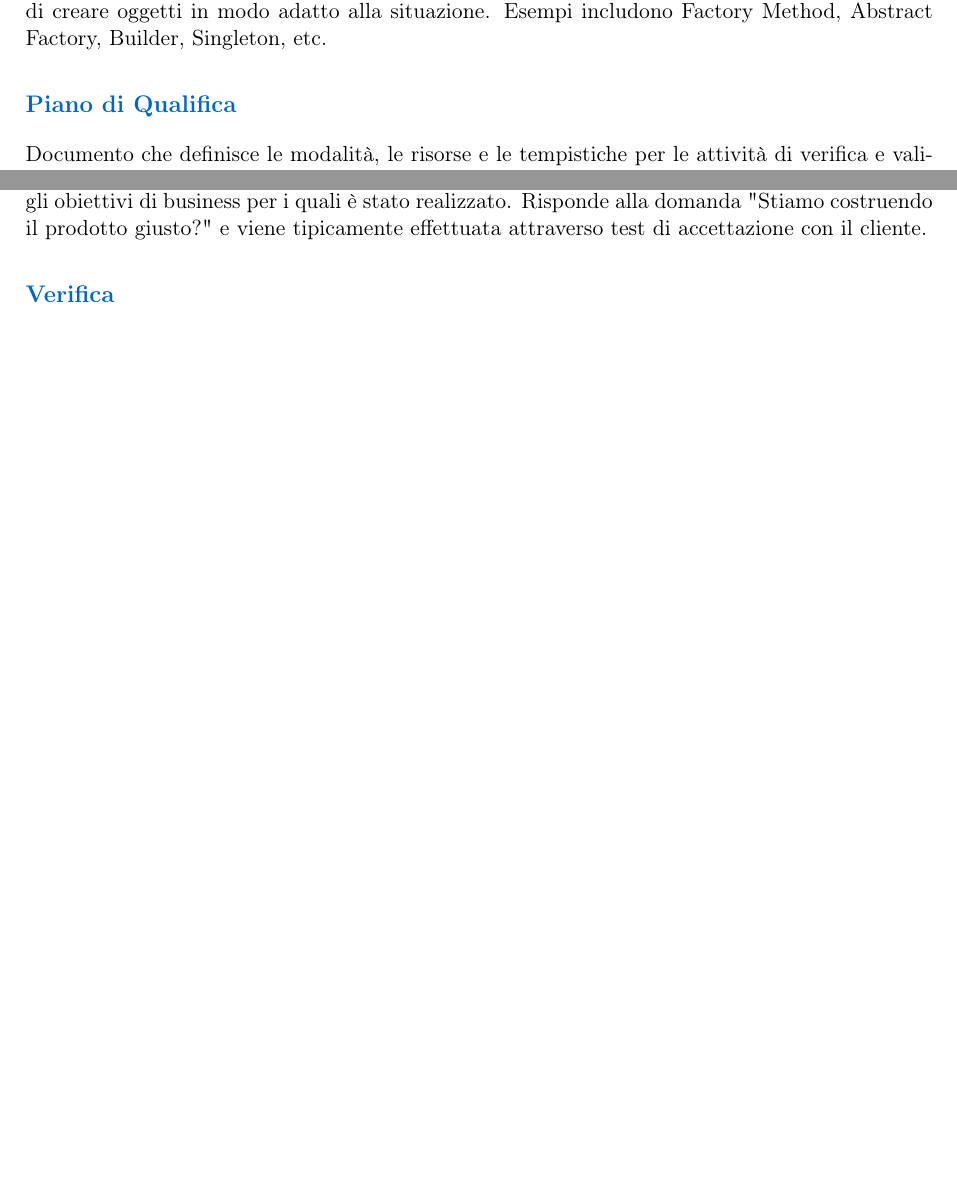
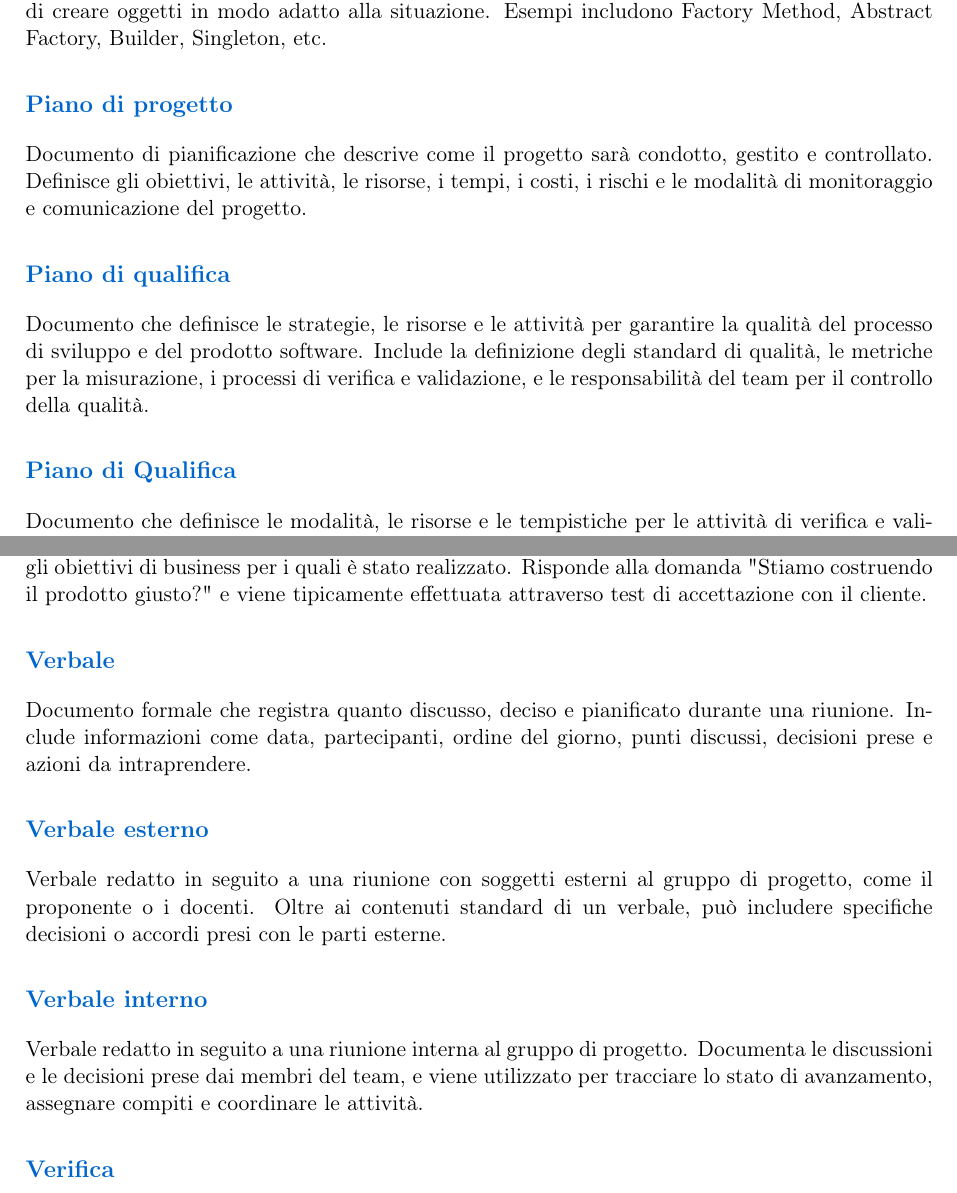
Before and after one commit to BugBustersUnipd/DocumentazioneSWE, a LaTeX document (RTB/GLOSSARIO/Glossario.tex): two parts of pages 28 and 39 of 40 before the commit and two parts of pages 30 and 41 of 43 after it, joined at a grey line, cut so that both start at the same text, the shorter picture padded with empty space. Compiled offline with pdfLaTeX.

Commit message:
Aggiunti nuovi termini

```diff
--- a/RTB/GLOSSARIO/Glossario.tex
+++ b/RTB/GLOSSARIO/Glossario.tex
@@ -504,6 +517,12 @@ Baseline che definisce lo stato del prodotto software in un determinato momento,
 
 \subsection{Pattern Creazionali}
 Categoria di design pattern che si occupano dei meccanismi di creazione degli oggetti, cercando di creare oggetti in modo adatto alla situazione. Esempi includono Factory Method, Abstract Factory, Builder, Singleton, etc.
+
+\subsection{Piano di progetto}
+Documento di pianificazione che descrive come il progetto sarà condotto, gestito e controllato. Definisce gli obiettivi, le attività, le risorse, i tempi, i costi, i rischi e le modalità di monitoraggio e comunicazione del progetto.
+
+\subsection{Piano di qualifica}
+Documento che definisce le strategie, le risorse e le attività per garantire la qualità del processo di sviluppo e del prodotto software. Include la definizione degli standard di qualità, le metriche per la misurazione, i processi di verifica e validazione, e le responsabilità del team per il controllo della qualità.
 
 \subsection{Piano di Qualifica}
 Documento che definisce le modalità, le risorse e le tempistiche per le attività di verifica e validazione del software. Descrive gli standard di qualità da adottare, le metriche per la misurazione della qualità, i processi di controllo e le responsabilità del team per garantire la qualità del prodotto.
@@ -727,6 +746,15 @@ Membro del team responsabile di eseguire attività di validazione, accertando ch
 \subsection{Validazione}
 Processo che accerta che il prodotto software sviluppato soddisfi le effettive esigenze del cliente e gli obiettivi di business per i quali è stato realizzato. Risponde alla domanda "Stiamo costruendo il prodotto giusto?" e viene tipicamente effettuata attraverso test di accettazione con il cliente.
 
+\subsection{Verbale}
+Documento formale che registra quanto discusso, deciso e pianificato durante una riunione. Include informazioni come data, partecipanti, ordine del giorno, punti discussi, decisioni prese e azioni da intraprendere.
+
+\subsection{Verbale esterno}
+Verbale redatto in seguito a una riunione con soggetti esterni al gruppo di progetto, come il proponente o i docenti. Oltre ai contenuti standard di un verbale, può includere specifiche decisioni o accordi presi con le parti esterne.
+
+\subsection{Verbale interno}
+Verbale redatto in seguito a una riunione interna al gruppo di progetto. Documenta le discussioni e le decisioni prese dai membri del team, e viene utilizzato per tracciare lo stato di avanzamento, assegnare compiti e coordinare le attività.
+
 \subsection{Verifica}
 Processo sistematico che determina se i prodotti di lavoro (documenti, codice, componenti) soddisfano i requisiti e le specifiche definite per loro. Risponde alla domanda "Stiamo costruendo il prodotto nel modo giusto?" e include attività come revisioni, ispezioni e test.
 
```
Also changed, not shown: RTB/GLOSSARIO/Glossario.pdf, RTB/GLOSSARIO/Glossario.tex (15 more changed lines).
